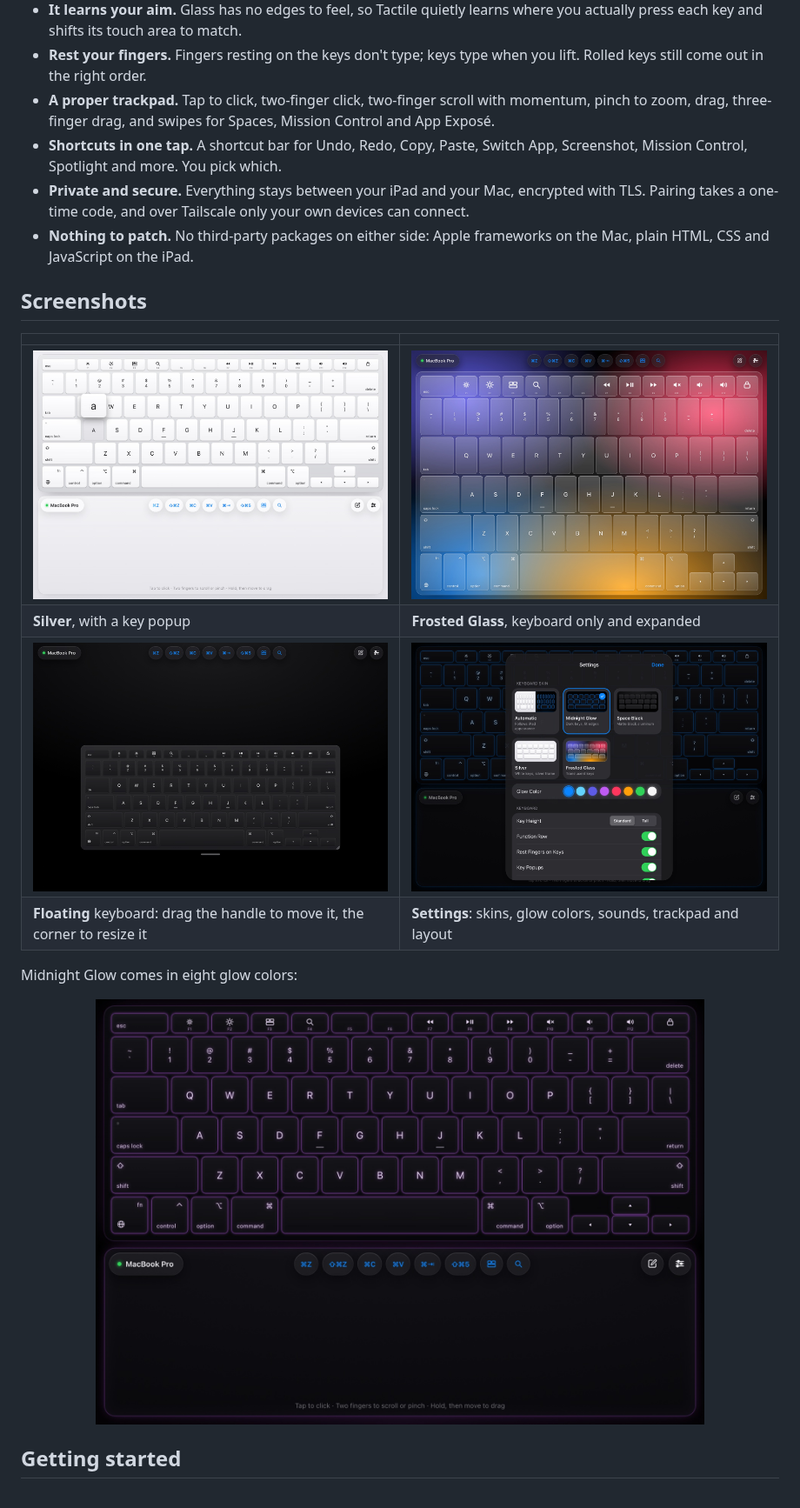
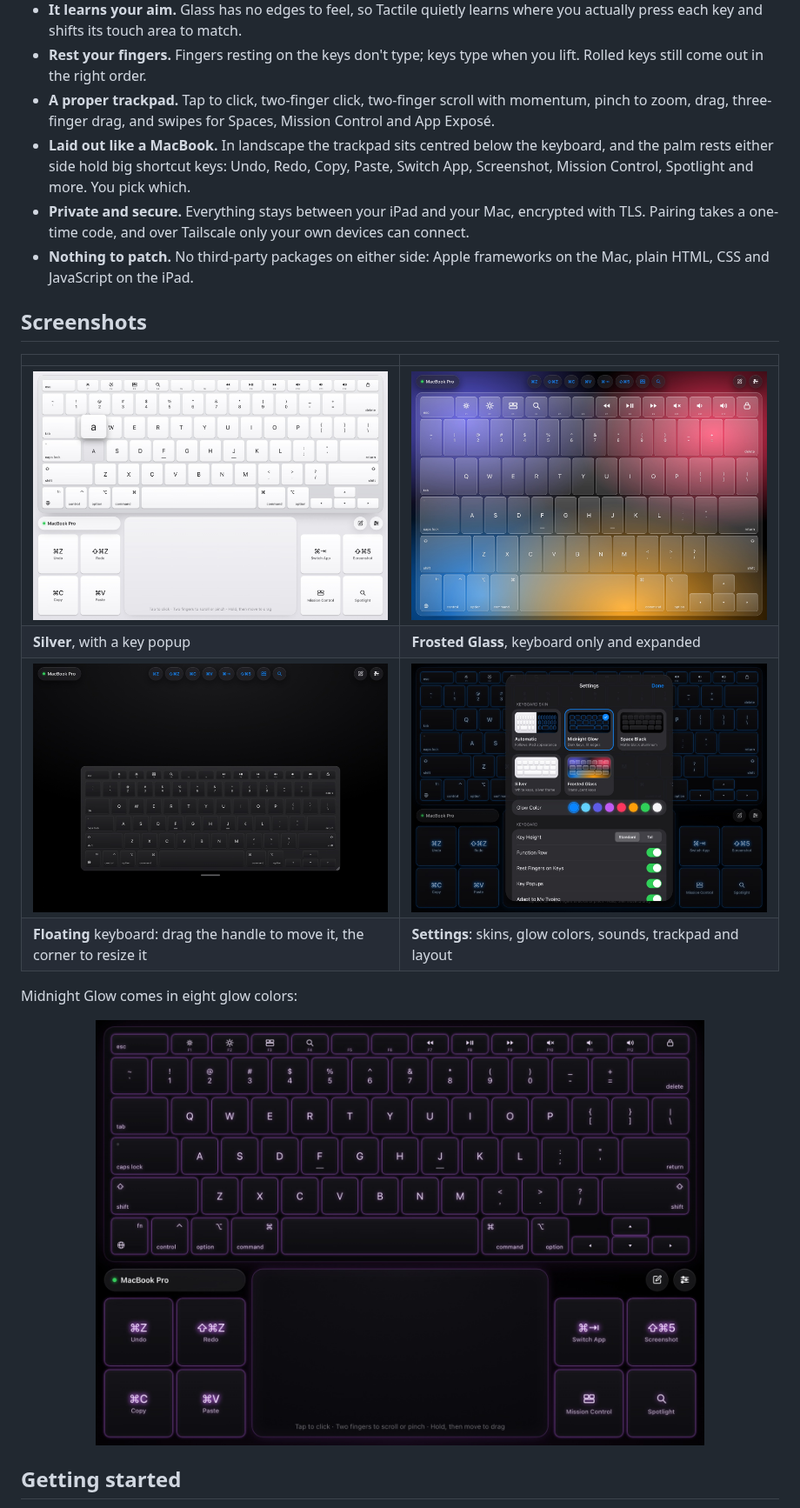
Before and after one commit to KukretiShubham/tactile-keyboard, a Markdown page: README.md, the part around one of its changes. Shown at 87% size. Drawn GitHub-style; pictures changed too: docs/images/glow-colors.jpg, docs/images/settings.jpg, docs/images/silver.jpg.

```diff
--- a/README.md
+++ b/README.md
@@ -25,7 +25,7 @@ Put your Mac on a stand, keep the iPad in front of you, and type and point with
 - **It learns your aim.** Glass has no edges to feel, so Tactile quietly learns where you actually press each key and shifts its touch area to match.
 - **Rest your fingers.** Fingers resting on the keys don't type; keys type when you lift. Rolled keys still come out in the right order.
 - **A proper trackpad.** Tap to click, two-finger click, two-finger scroll with momentum, pinch to zoom, drag, three-finger drag, and swipes for Spaces, Mission Control and App Exposé.
-- **Shortcuts in one tap.** A shortcut bar for Undo, Redo, Copy, Paste, Switch App, Screenshot, Mission Control, Spotlight and more. You pick which.
+- **Laid out like a MacBook.** In landscape the trackpad sits centred below the keyboard, and the palm rests either side hold big shortcut keys: Undo, Redo, Copy, Paste, Switch App, Screenshot, Mission Control, Spotlight and more. You pick which.
 - **Private and secure.** Everything stays between your iPad and your Mac, encrypted with TLS. Pairing takes a one-time code, and over Tailscale only your own devices can connect.
 - **Nothing to patch.** No third-party packages on either side: Apple frameworks on the Mac, plain HTML, CSS and JavaScript on the iPad.
 
```
Also changed, not shown: other parts of README.md (+3 -3 lines), docs/images/midnight.jpg, 5 other files.
